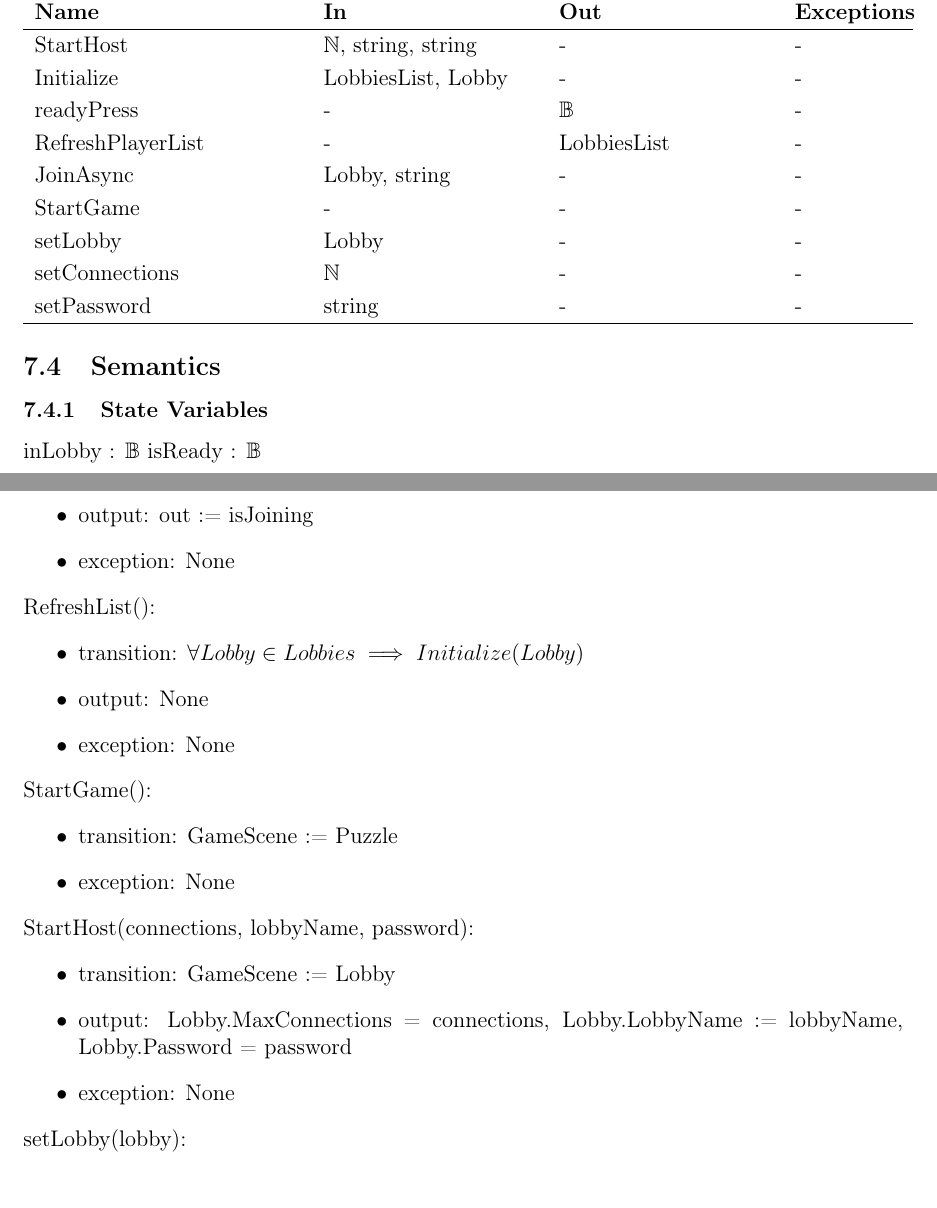
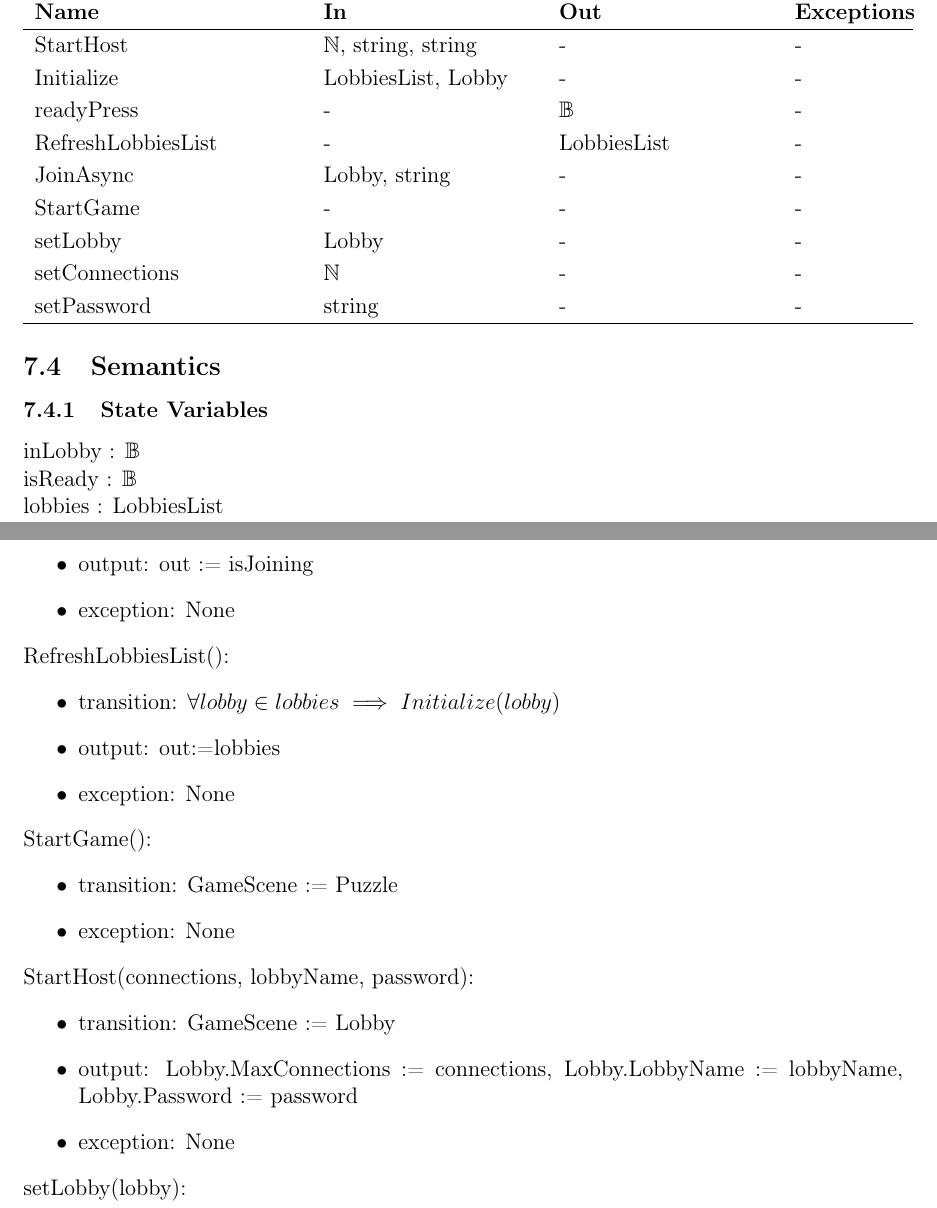
Before and after one commit to kierangara/Mac-AR, a LaTeX document (docs/Design/SoftDetailedDes/MIS.tex): two parts of pages 12 and 13 of 45, joined at a grey line, cut so that both start at the same text. Compiled offline with pdfLaTeX.

Commit message:
Resolve issue #129

```diff
--- a/docs/Design/SoftDetailedDes/MIS.tex
+++ b/docs/Design/SoftDetailedDes/MIS.tex
@@ -250,7 +250,7 @@ Maximum Password length = 64\\
 StartHost & $\mathbb{N}$, string, string & - & - \\
 Initialize  & LobbiesList, Lobby & - & - \\
 readyPress  & - & $\mathbb{B}$ & - \\
-RefreshPlayerList  & - & LobbiesList & - \\
+RefreshLobbiesList  & - & LobbiesList & - \\
 JoinAsync  & Lobby, string & - & - \\
 StartGame & - & - & - \\
 setLobby  & Lobby & - & - \\
@@ -264,8 +264,9 @@ setPassword & string & - & - \\
 
 \subsubsection{State Variables}
 
-inLobby : $\mathbb{B}$
-isReady : $\mathbb{B}$
+inLobby : $\mathbb{B}$\\
+isReady : $\mathbb{B}$\\
+lobbies : LobbiesList
 
 \subsubsection{Environment Variables}
 
@@ -290,10 +291,10 @@ None
 \item exception: None
 \end{itemize}
 
-\noindent {RefreshList}():
+\noindent {RefreshLobbiesList}():
 \begin{itemize}
-\item transition: $\forall Lobby \in Lobbies \implies Initialize(Lobby)$
-\item output: None
+\item transition: $\forall lobby \in lobbies \implies Initialize(lobby)$
+\item output: out:=lobbies
 \item exception: None
 \end{itemize}
 
@@ -306,7 +307,7 @@ None
 \noindent {StartHost}(connections, lobbyName, password):
 \begin{itemize}
 \item transition: GameScene := Lobby
-\item output: Lobby.MaxConnections = connections, Lobby.LobbyName := lobbyName, Lobby.Password = password
+\item output: Lobby.MaxConnections := connections, Lobby.LobbyName := lobbyName, Lobby.Password := password
 \item exception: None
 \end{itemize}
 
```
Also changed, not shown: docs/Design/SoftDetailedDes/MIS.pdf.
